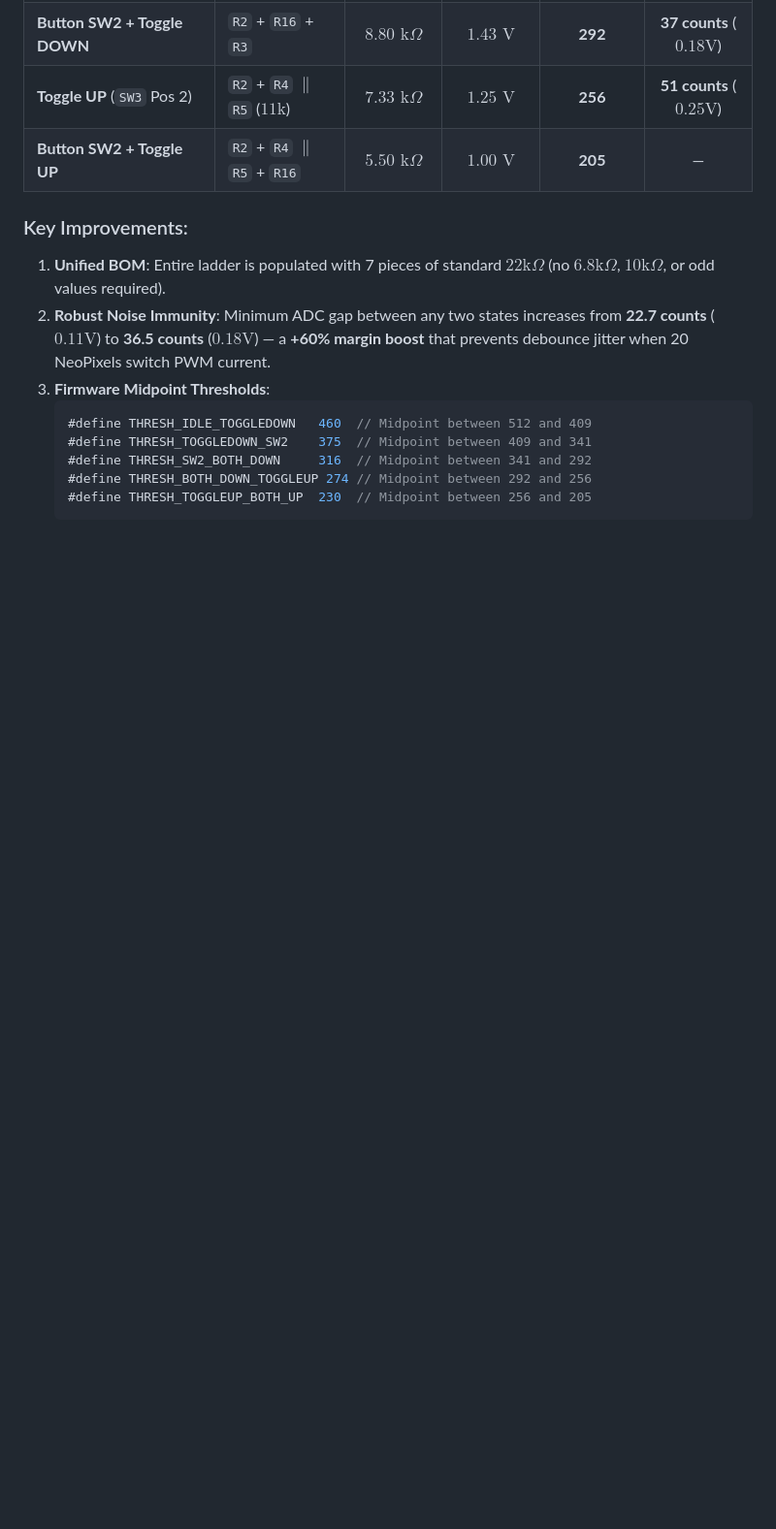
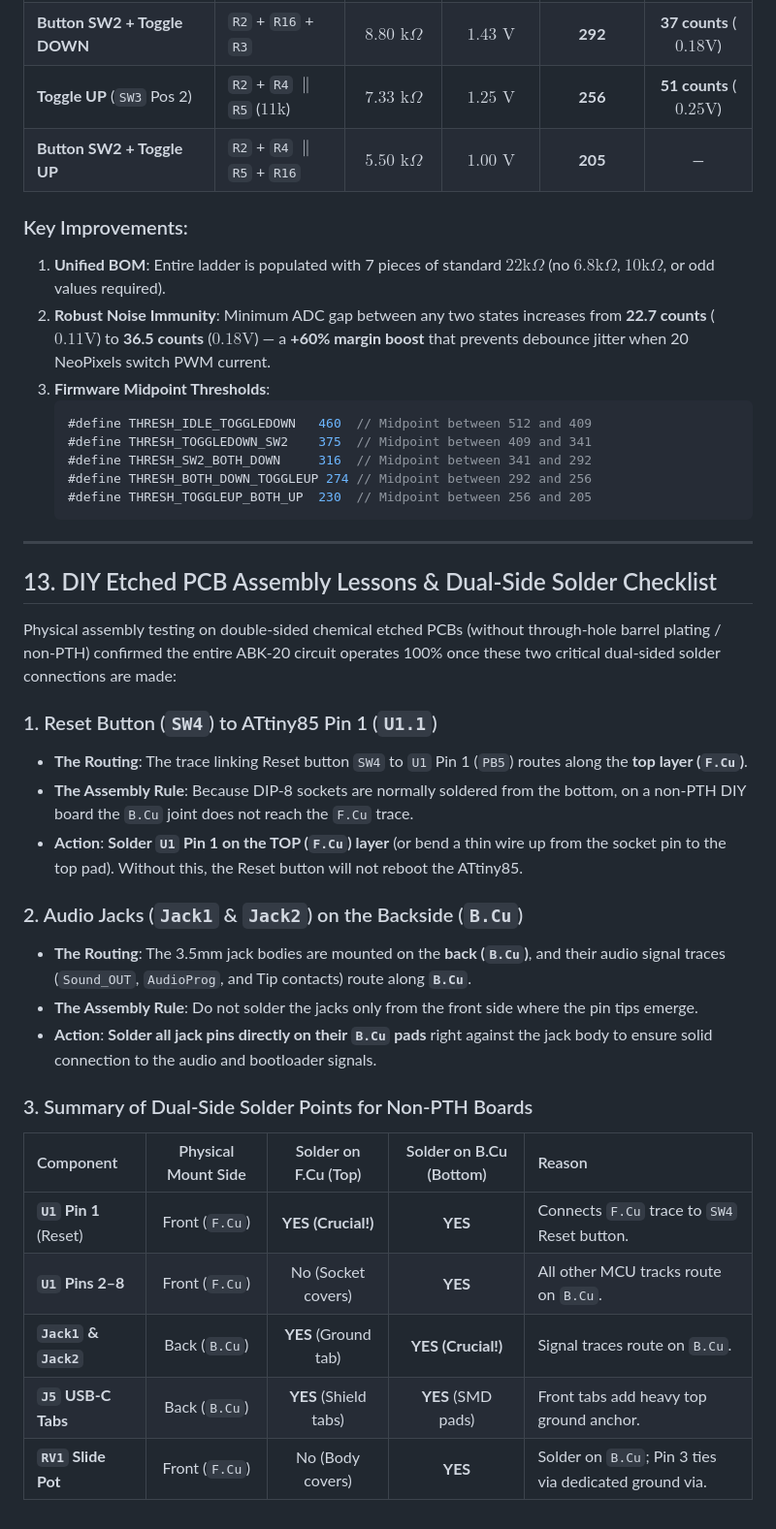
Before and after one commit to 8BitMixtape/ABK-20, a Markdown page: docs/HARDWARE_NOTES.md, the part around the change. Shown at 97% size. Drawn GitHub-style; blank space fills up the shorter version.

Commit message:
docs(hardware): document DIY physical assembly dual-side solder checklist and update guide

````diff
--- a/docs/HARDWARE_NOTES.md
+++ b/docs/HARDWARE_NOTES.md
@@ -171,3 +171,28 @@ To eliminate non-standard BOM values (such as the single $6.8\text{k}\Omega$ res
    #define THRESH_BOTH_DOWN_TOGGLEUP 274 // Midpoint between 292 and 256
    #define THRESH_TOGGLEUP_BOTH_UP  230  // Midpoint between 256 and 205
    ```
+
+---
+
+## 13. DIY Etched PCB Assembly Lessons & Dual-Side Solder Checklist
+
+Physical assembly testing on double-sided chemical etched PCBs (without through-hole barrel plating / non-PTH) confirmed the entire ABK-20 circuit operates 100% once these two critical dual-sided solder connections are made:
+
+### 1. Reset Button (`SW4`) to ATtiny85 Pin 1 (`U1.1`)
+* **The Routing**: The trace linking Reset button `SW4` to `U1` Pin 1 (`PB5`) routes along the **top layer (`F.Cu`)**.
+* **The Assembly Rule**: Because DIP-8 sockets are normally soldered from the bottom, on a non-PTH DIY board the `B.Cu` joint does not reach the `F.Cu` trace.
+* **Action**: **Solder `U1` Pin 1 on the TOP (`F.Cu`) layer** (or bend a thin wire up from the socket pin to the top pad). Without this, the Reset button will not reboot the ATtiny85.
+
+### 2. Audio Jacks (`Jack1` & `Jack2`) on the Backside (`B.Cu`)
+* **The Routing**: The 3.5mm jack bodies are mounted on the **back (`B.Cu`)**, and their audio signal traces (`Sound_OUT`, `AudioProg`, and Tip contacts) route along **`B.Cu`**.
+* **The Assembly Rule**: Do not solder the jacks only from the front side where the pin tips emerge.
+* **Action**: **Solder all jack pins directly on their `B.Cu` pads** right against the jack body to ensure solid connection to the audio and bootloader signals.
+
+### 3. Summary of Dual-Side Solder Points for Non-PTH Boards
+| Component | Physical Mount Side | Solder on F.Cu (Top) | Solder on B.Cu (Bottom) | Reason |
+| :--- | :---: | :---: | :---: | :--- |
+| **`U1` Pin 1** (Reset) | Front (`F.Cu`) | **YES (Crucial!)** | **YES** | Connects `F.Cu` trace to `SW4` Reset button. |
+| **`U1` Pins 2–8** | Front (`F.Cu`) | No (Socket covers) | **YES** | All other MCU tracks route on `B.Cu`. |
+| **`Jack1` & `Jack2`** | Back (`B.Cu`) | **YES** (Ground tab) | **YES (Crucial!)** | Signal traces route on `B.Cu`. |
+| **`J5` USB-C Tabs** | Back (`B.Cu`) | **YES** (Shield tabs) | **YES** (SMD pads) | Front tabs add heavy top ground anchor. |
+| **`RV1` Slide Pot** | Front (`F.Cu`) | No (Body covers) | **YES** | Solder on `B.Cu`; Pin 3 ties via dedicated ground via. |
````
Also changed, not shown: docs/hardware/HARDWARE_NOTES.md (+25 -0 lines), docs/img/ABK-20_diy_ground_and_vias_guide.png, 1 other file.
